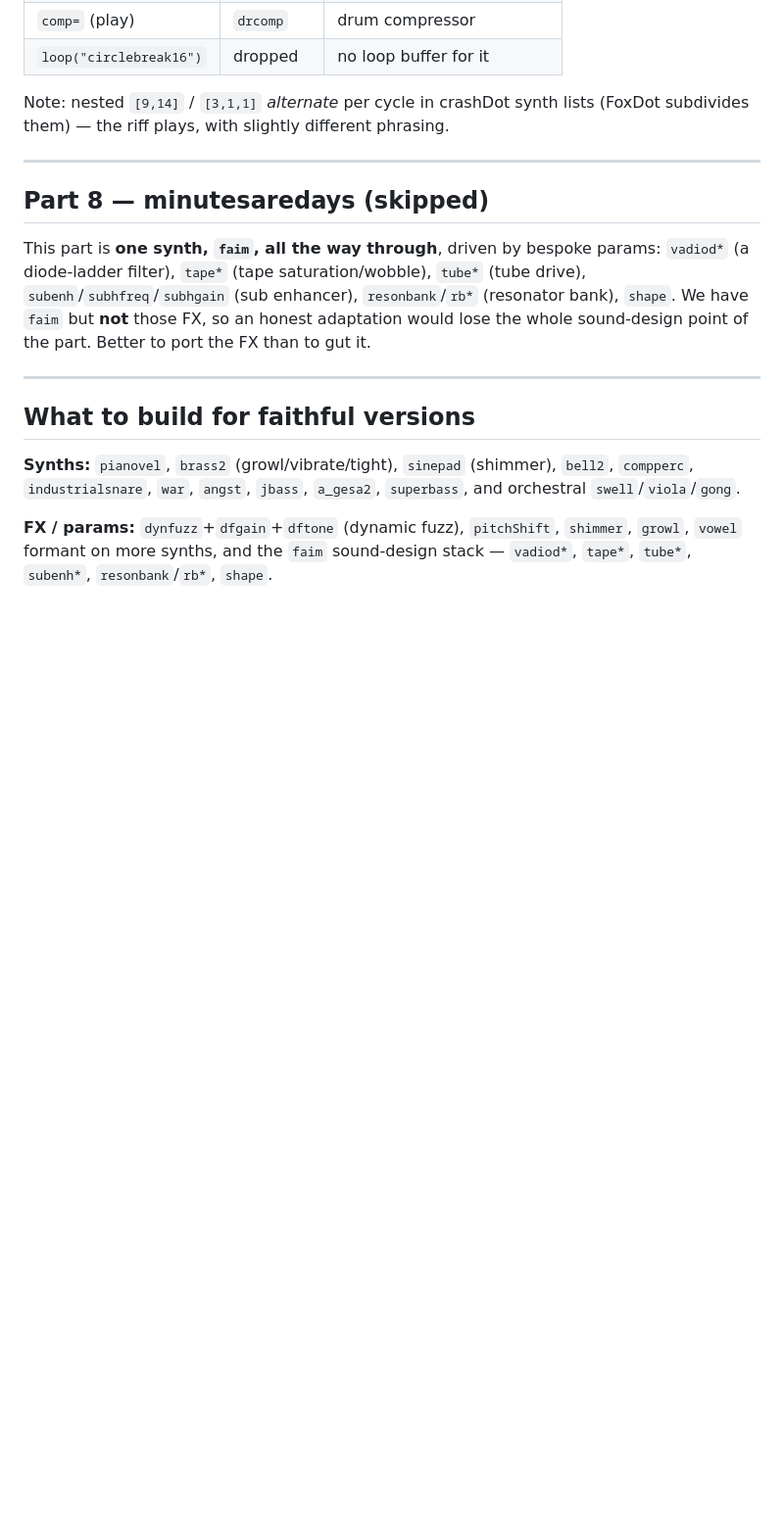
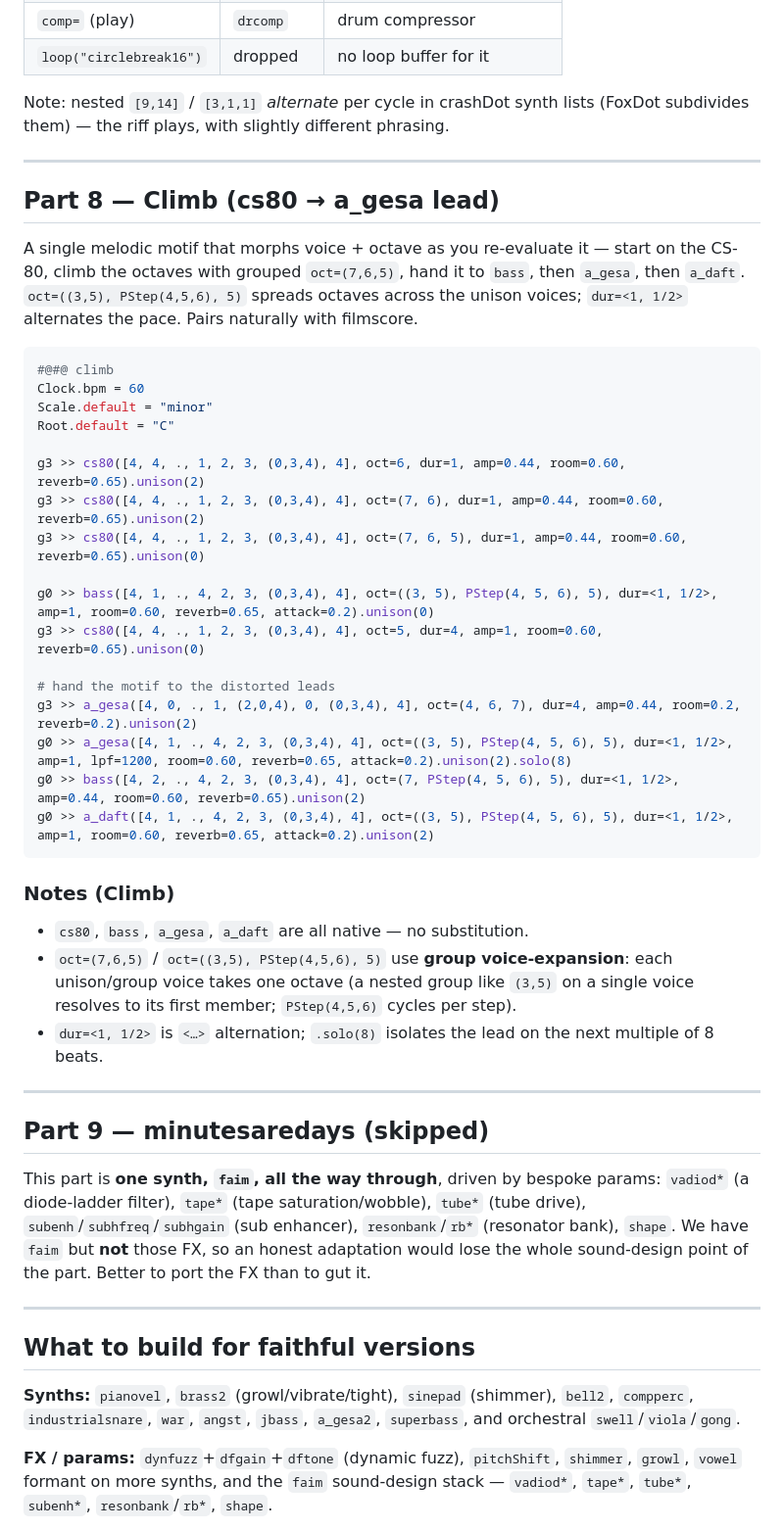
Before and after one commit to CrashServer/webfoxdot-dev, a Markdown page: filmscore.md, the part around one of its changes. Shown at 98% size. GitHub-like rendering; blank space fills up the shorter version.

````diff
--- a/filmscore.md
+++ b/filmscore.md
@@ -275,7 +270,45 @@ Note: nested `[9,14]` / `[3,1,1]` *alternate* per cycle in crashDot synth lists
 
 ---
 
-## Part 8 — minutesaredays (skipped)
+## Part 8 — Climb (cs80 → a_gesa lead)
+
+A single melodic motif that morphs voice + octave as you re-evaluate it — start on
+the CS-80, climb the octaves with grouped `oct=(7,6,5)`, hand it to `bass`, then
+`a_gesa`, then `a_daft`. `oct=((3,5), PStep(4,5,6), 5)` spreads octaves across the
+unison voices; `dur=<1, 1/2>` alternates the pace. Pairs naturally with filmscore.
+
+```python
+#@#@ climb
+Clock.bpm = 60
+Scale.default = "minor"
+Root.default = "C"
+
+g3 >> cs80([4, 4, ., 1, 2, 3, (0,3,4), 4], oct=6, dur=1, amp=0.44, room=0.60, reverb=0.65).unison(2)
+g3 >> cs80([4, 4, ., 1, 2, 3, (0,3,4), 4], oct=(7, 6), dur=1, amp=0.44, room=0.60, reverb=0.65).unison(2)
+g3 >> cs80([4, 4, ., 1, 2, 3, (0,3,4), 4], oct=(7, 6, 5), dur=1, amp=0.44, room=0.60, reverb=0.65).unison(0)
+
+g0 >> bass([4, 1, ., 4, 2, 3, (0,3,4), 4], oct=((3, 5), PStep(4, 5, 6), 5), dur=<1, 1/2>, amp=1, room=0.60, reverb=0.65, attack=0.2).unison(0)
+g3 >> cs80([4, 4, ., 1, 2, 3, (0,3,4), 4], oct=5, dur=4, amp=1, room=0.60, reverb=0.65).unison(0)
+
+# hand the motif to the distorted leads
+g3 >> a_gesa([4, 0, ., 1, (2,0,4), 0, (0,3,4), 4], oct=(4, 6, 7), dur=4, amp=0.44, room=0.2, reverb=0.2).unison(2)
+g0 >> a_gesa([4, 1, ., 4, 2, 3, (0,3,4), 4], oct=((3, 5), PStep(4, 5, 6), 5), dur=<1, 1/2>, amp=1, lpf=1200, room=0.60, reverb=0.65, attack=0.2).unison(2).solo(8)
+g0 >> bass([4, 2, ., 4, 2, 3, (0,3,4), 4], oct=(7, PStep(4, 5, 6), 5), dur=<1, 1/2>, amp=0.44, room=0.60, reverb=0.65).unison(2)
+g0 >> a_daft([4, 1, ., 4, 2, 3, (0,3,4), 4], oct=((3, 5), PStep(4, 5, 6), 5), dur=<1, 1/2>, amp=1, room=0.60, reverb=0.65, attack=0.2).unison(2)
+```
+
+### Notes (Climb)
+
+- `cs80`, `bass`, `a_gesa`, `a_daft` are all native — no substitution.
+- `oct=(7,6,5)` / `oct=((3,5), PStep(4,5,6), 5)` use **group voice-expansion**: each
+  unison/group voice takes one octave (a nested group like `(3,5)` on a single voice
+  resolves to its first member; `PStep(4,5,6)` cycles per step).
+- `dur=<1, 1/2>` is `<…>` alternation; `.solo(8)` isolates the lead on the next
+  multiple of 8 beats.
+
+---
+
+## Part 9 — minutesaredays (skipped)
 
 This part is **one synth, `faim`, all the way through**, driven by bespoke params:
 `vadiod*` (a diode-ladder filter), `tape*` (tape saturation/wobble), `tube*`
````
Also changed, not shown: other parts of filmscore.md (+17 -22 lines).
